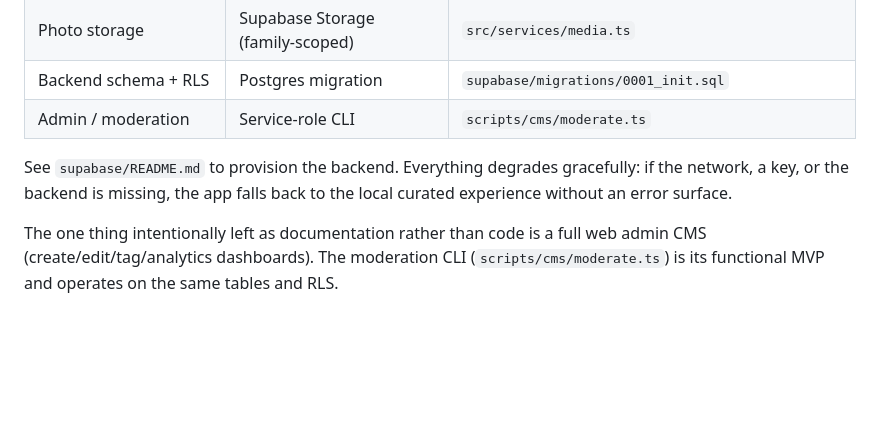
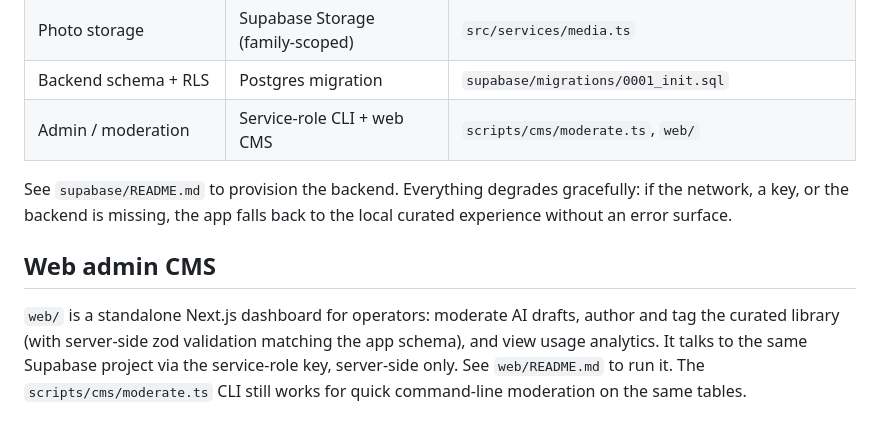
Before and after one commit to Nahid-NHB/adventurebox, a Markdown page: README.md, the part around the change. GitHub-like rendering; blank space fills up the shorter version.

Commit message:
Document the web admin CMS in the project README

```diff
--- a/README.md
+++ b/README.md
@@ -64,8 +64,10 @@ Real integrations, selected by the `EXPO_PUBLIC_USE_REAL_*` flags:
 | Notifications | expo-notifications (local, daily) | `src/services/notifications/expo.ts` |
 | Photo storage | Supabase Storage (family-scoped) | `src/services/media.ts` |
 | Backend schema + RLS | Postgres migration | `supabase/migrations/0001_init.sql` |
-| Admin / moderation | Service-role CLI | `scripts/cms/moderate.ts` |
+| Admin / moderation | Service-role CLI + web CMS | `scripts/cms/moderate.ts`, `web/` |
 
 See `supabase/README.md` to provision the backend. Everything degrades gracefully: if the network, a key, or the backend is missing, the app falls back to the local curated experience without an error surface.
 
-The one thing intentionally left as documentation rather than code is a full web admin CMS (create/edit/tag/analytics dashboards). The moderation CLI (`scripts/cms/moderate.ts`) is its functional MVP and operates on the same tables and RLS.
+## Web admin CMS
+
+`web/` is a standalone Next.js dashboard for operators: moderate AI drafts, author and tag the curated library (with server-side zod validation matching the app schema), and view usage analytics. It talks to the same Supabase project via the service-role key, server-side only. See `web/README.md` to run it. The `scripts/cms/moderate.ts` CLI still works for quick command-line moderation on the same tables.
```
